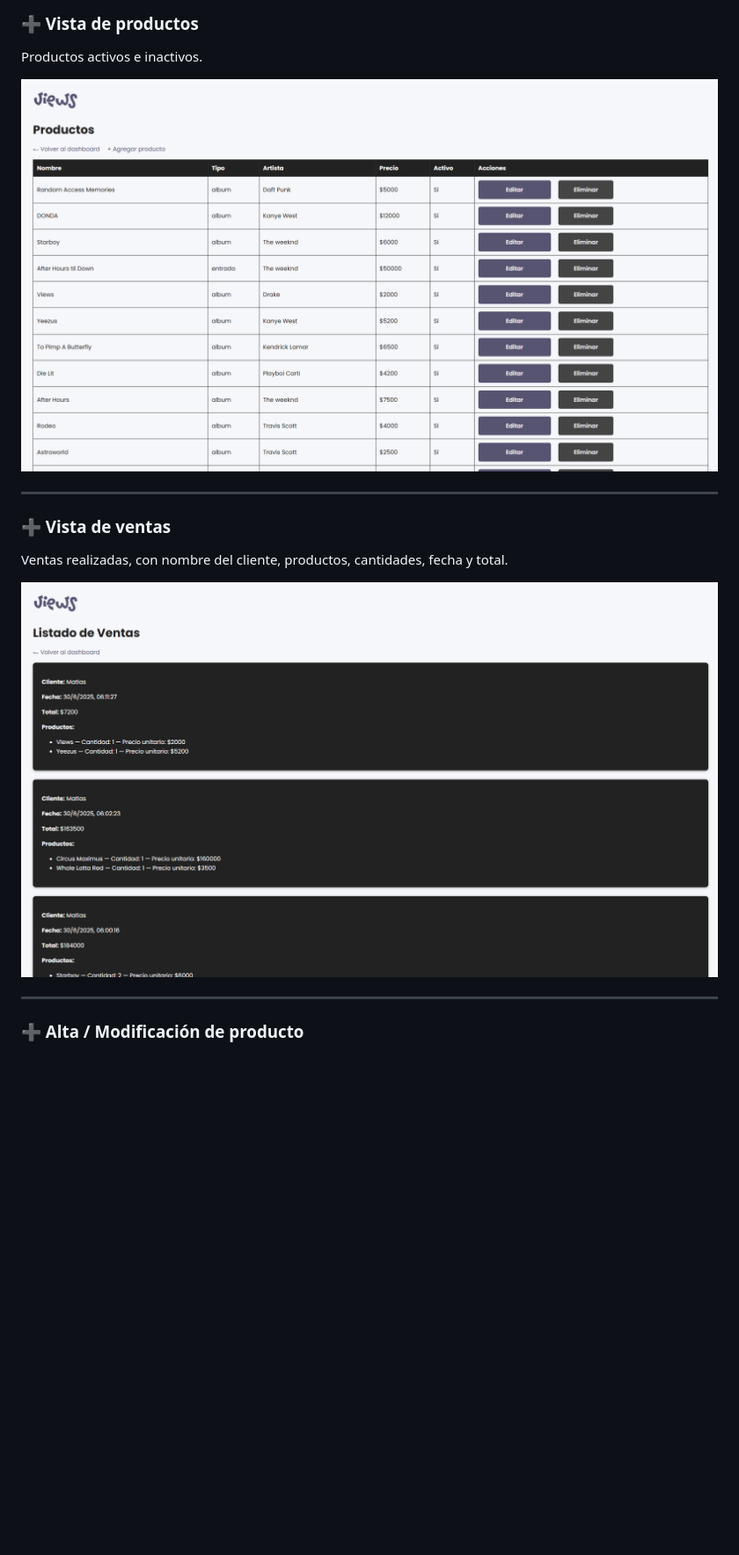
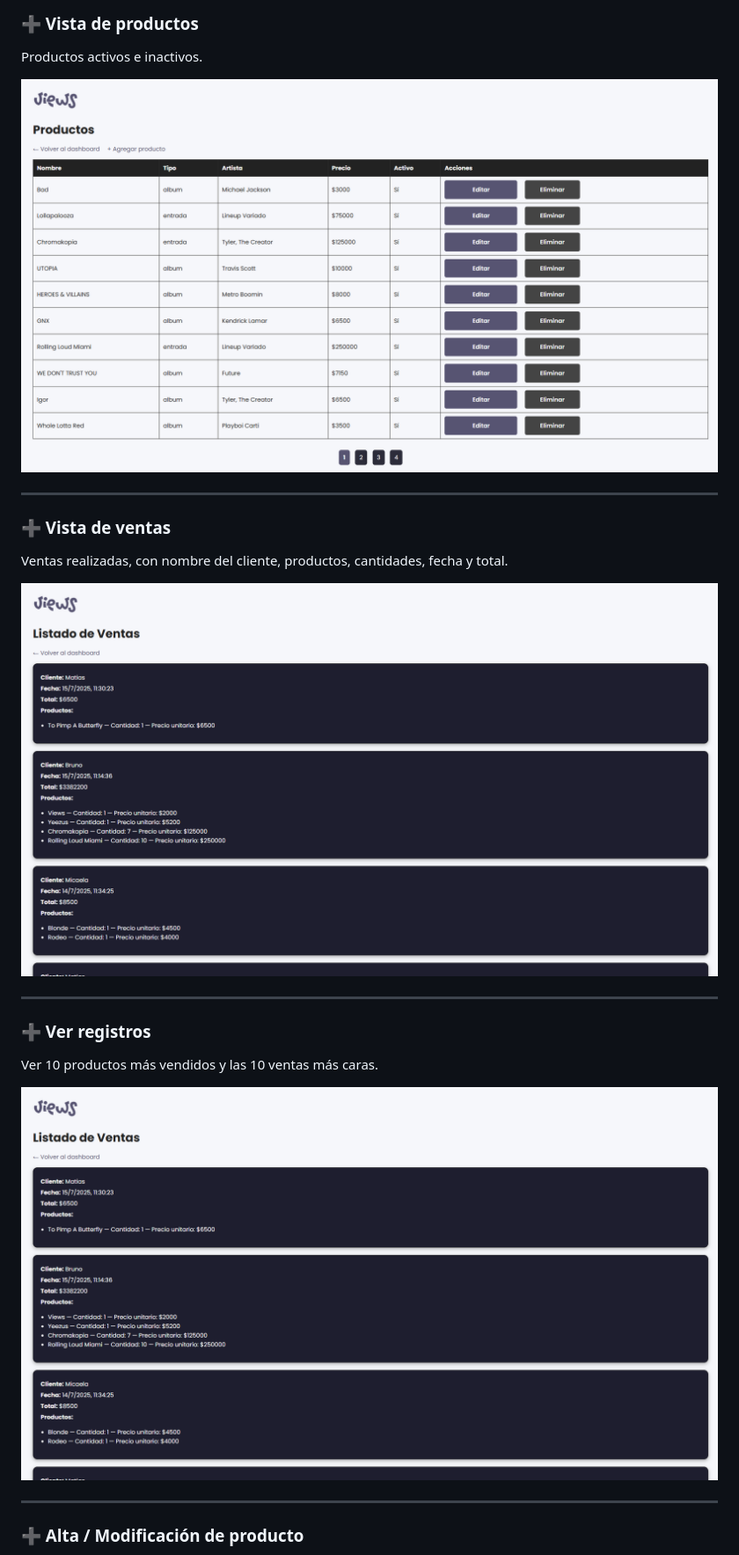
Before and after one commit to matibbaez/views, a Markdown page: README.md, the part around the change printed below. Shown: that part at 88% size. Drawn GitHub-style; pictures changed too: images/verProductos.png (added), images/verVentas.png (added); blank space fills up the shorter version.

Commit message:
Actualizamos el README con los ultimos cambios del Panel Admin

```diff
--- a/README.md
+++ b/README.md
@@ -96,7 +96,7 @@ Panel con el listado completo de productos con opciones de editar, eliminar, act
 
 Productos activos e inactivos.
 
-![Alta de producto](./images/productosAdmin.png)
+![Alta de producto](./images/verProductos.png)
 
 ---
 
@@ -104,7 +104,16 @@ Productos activos e inactivos.
 
 Ventas realizadas, con nombre del cliente, productos, cantidades, fecha y total.
 
-![Alta de producto](./images/ventasAdmin.png)
+![Alta de producto](./images/verVentas.png)
+
+---
+
+
+### ➕ Ver registros
+
+Ver 10 productos más vendidos y las 10 ventas más caras.
+
+![Alta de producto](./images/verVentas.png)
 
 ---
 
```
Also changed, not shown: other parts of README.md (+1 -1 lines), images/dashBoardFinal.png (added), images/registrosViews.png (added).
